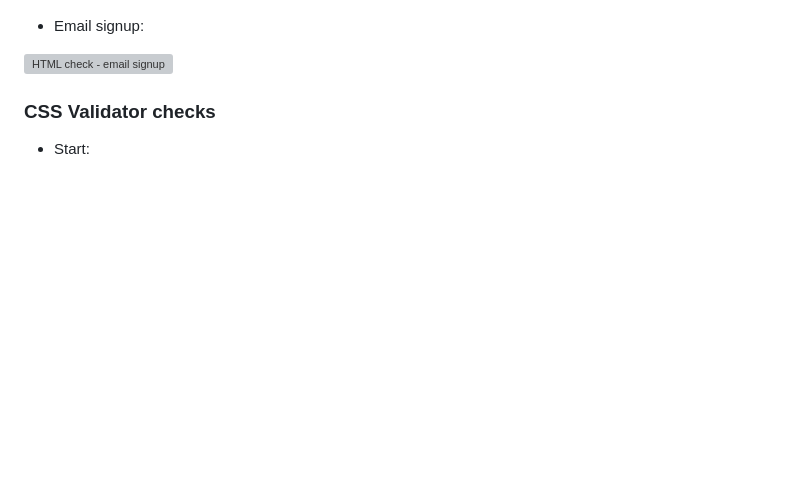
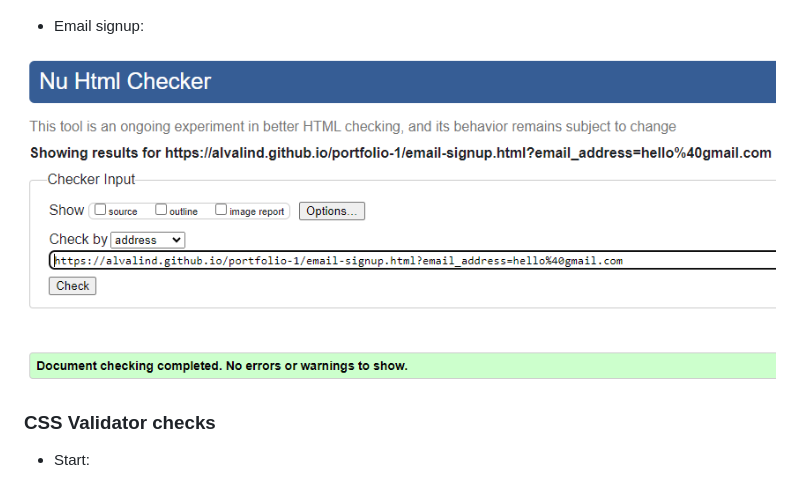
Before and after one commit to AlvaLind/c-label, a Markdown page: README.md, the part around the change. Rendered like a GitHub page; pictures changed too: assets/images/documentation/html-validator-email.png (added); blank space fills up the shorter version; grey boxes are pictures that could not be loaded.

Commit message:
Add html validator image for email signup

```diff
--- a/README.md
+++ b/README.md
@@ -156,7 +156,7 @@ You can find C-labels website [HERE](https://alvalind.github.io/portfolio-1/inde
 
 * Email signup:
 
-![HTML check - email signup](assets/images/documentation/)
+![HTML check - email signup](assets/images/documentation/html-validator-email.png)
 
 ### CSS Validator checks
 
```
